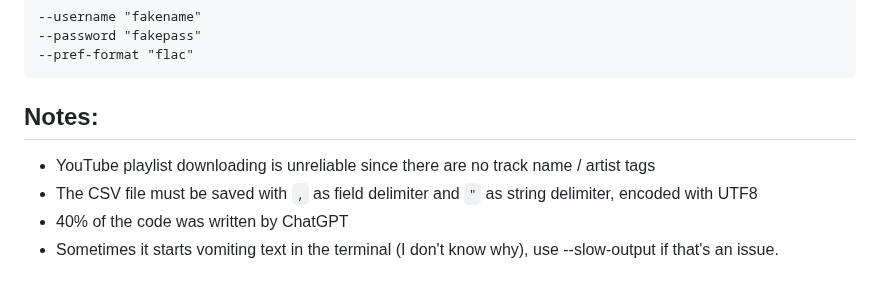
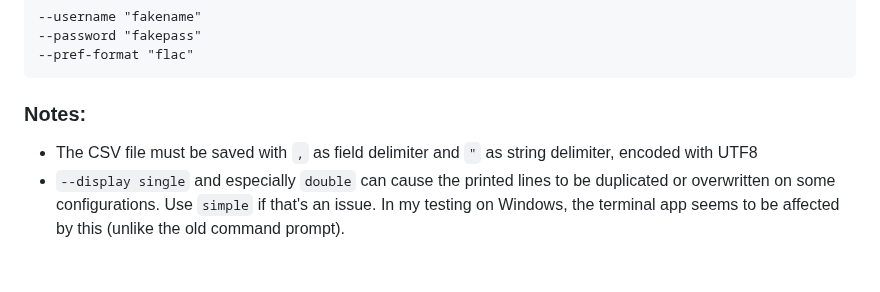
Before and after one commit to fiso64/slsk-batchdl, a Markdown page: README.md, the part around one of its changes. Rendered like a GitHub page.

````diff
--- a/README.md
+++ b/README.md
@@ -92,8 +128,6 @@ Supports .conf files: Create a file named `slsk-batchdl.conf` in the same direct
 --pref-format "flac"
 ```
 
-## Notes:
-- YouTube playlist downloading is unreliable since there are no track name / artist tags
+### Notes:
 - The CSV file must be saved with `,` as field delimiter and `"` as string delimiter, encoded with UTF8
-- 40% of the code was written by ChatGPT
-- Sometimes it starts vomiting text in the terminal (I don't know why), use --slow-output if that's an issue.
+- `--display single` and especially `double` can cause the printed lines to be duplicated or overwritten on some configurations. Use `simple` if that's an issue. In my testing on Windows, the terminal app seems to be affected by this (unlike the old command prompt).
````
Also changed, not shown: other parts of README.md (+109 -73 lines).
